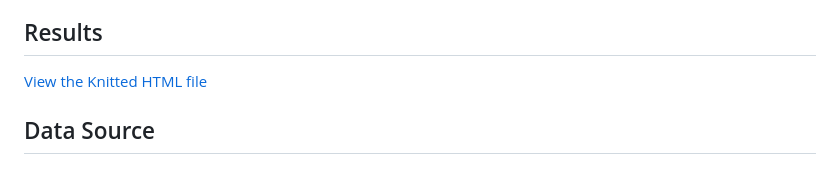
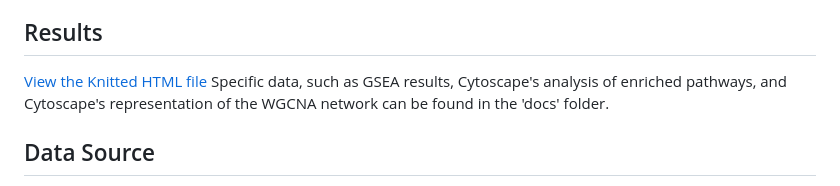
Before and after one commit to stratashake/R-Transcriptomics-Pipeline-ASD, a Markdown page: README.md, the part around the change. GitHub-like rendering.

Commit message:
File location directions

```diff
--- a/README.md
+++ b/README.md
@@ -6,6 +6,7 @@ compared to controls. The analysis is based on data from the GEO database (GSE28
 
 ## Results
 [View the Knitted HTML file](https://htmlpreview.github.io/?https://github.com/stratashake/R-Transcriptomics-Pipeline-ASD/blob/main/docs/Output.html)
+Specific data, such as GSEA results, Cytoscape's analysis of enriched pathways, and Cytoscape's representation of the WGCNA network can be found in the 'docs' folder.
 
 ## Data Source
 The data used in this analysis is sourced from the GEO database, specifically from [GSE28521](https://www.ncbi.nlm.nih.gov/geo/geo2r/?acc=GSE28521).
```
